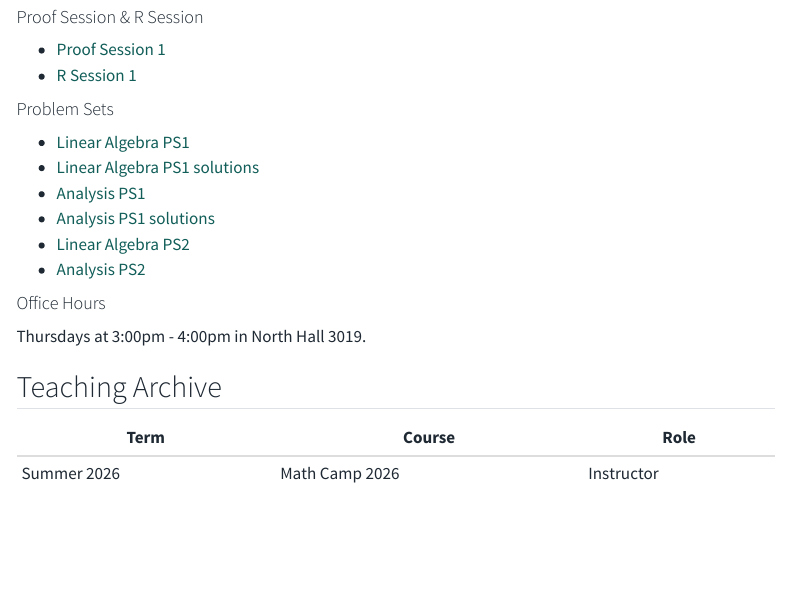
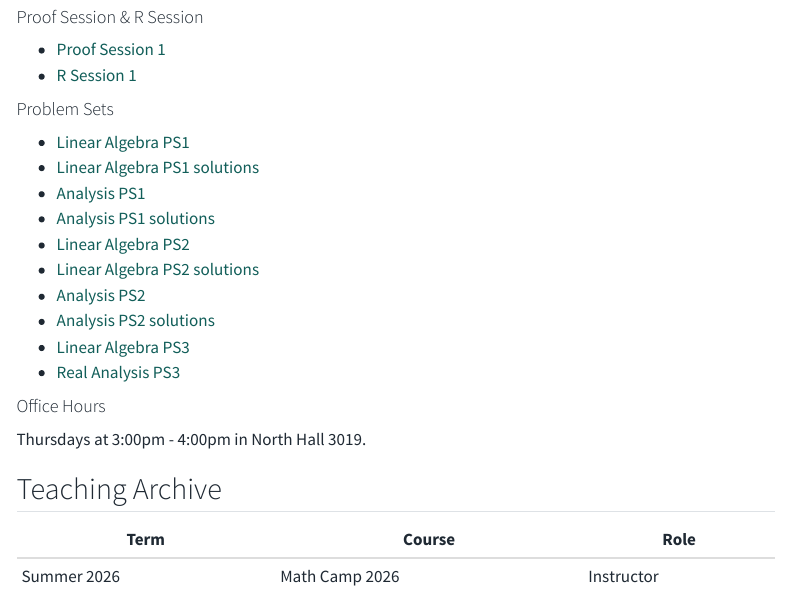
Before and after one commit to Yue-Yu-Nemo/Yue-Yu-Nemo.github.io, a Quarto document (teaching.qmd): the page in a window 1100 px wide, from 860 px down. Rendered offline with R 4.5, knitr and Pandoc in place of Quarto, with nearby package versions; menus at the side of the page are left out.

Commit message:
Add Math Camp PS3 materials

```diff
--- a/teaching.qmd
+++ b/teaching.qmd
@@ -46,7 +46,11 @@ I am teaching Math Camp 2026 for incoming economics graduate students. Materials
 - [Analysis PS1](materials/MathCamp/Analysis_PS1.pdf)
 - [Analysis PS1 solutions](materials/MathCamp/Analysis_PS1_solution.pdf)
 - [Linear Algebra PS2](materials/MathCamp/Linear_Algebra_PS2.pdf)
+- [Linear Algebra PS2 solutions](materials/MathCamp/Linear_Algebra_PS2_solution.pdf)
 - [Analysis PS2](materials/MathCamp/Analysis_PS2.pdf)
+- [Analysis PS2 solutions](materials/MathCamp/Analysis_PS2_solutions.pdf)
+- [Linear Algebra PS3](materials/MathCamp/Linear_Algebra_PS3.pdf)
+- [Real Analysis PS3](materials/MathCamp/Real_Analysis_PS3.pdf)
 
 #### Office Hours
 
```
Also changed, not shown: docs/search.json, materials/MathCamp/Linear_Algebra_PS3.pdf (added), materials/MathCamp/Real_Analysis_PS3.pdf (added), 3 other files.
